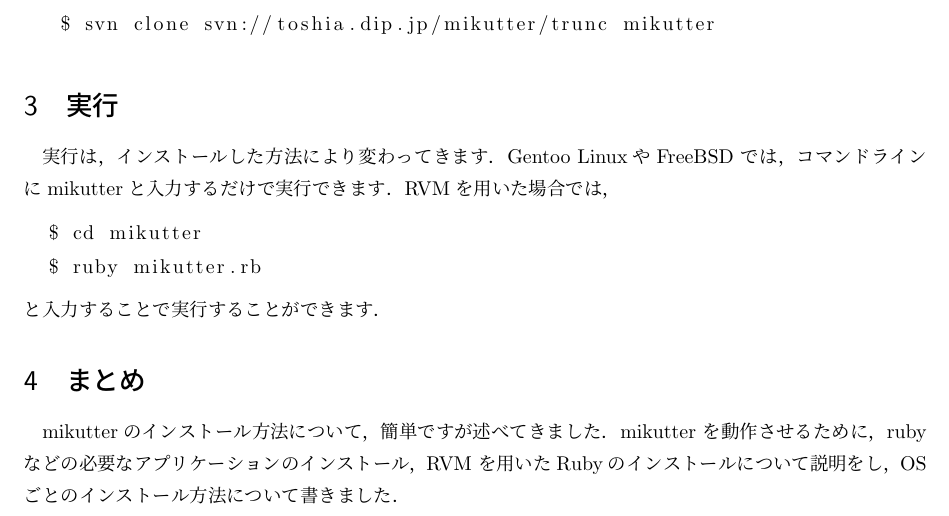
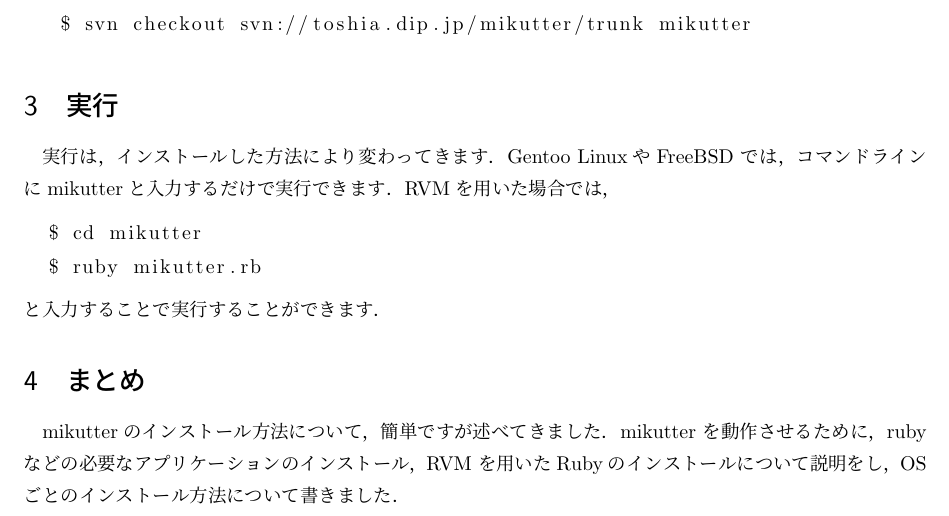
Before and after one commit to katsyoshi/howtoinstallmikutter, a LaTeX document (howtoinstall.tex): part of page 4 of 4, cut so that both start at the same text. Compiled offline with pLaTeX and dvipdfmx.

Commit message:
fix svn command and repository url

```diff
--- a/howtoinstall.tex
+++ b/howtoinstall.tex
@@ -138,7 +138,7 @@
   Gentoo LinuxやFreeBSDを利用していない場合は，以下のSVNを用いて最新版
   (開発版)をダウンロードします．
   \begin{lstlisting}
-   $ svn clone svn://toshia.dip.jp/mikutter/trunc mikutter
+   $ svn checkout svn://toshia.dip.jp/mikutter/trunk mikutter
   \end{lstlisting}
  \section{実行} \label{execute}
  実行は，インストールした方法により変わってきます．Gentoo LinuxやFreeBSD
```
Also changed, not shown: howtoinstall.pdf.
